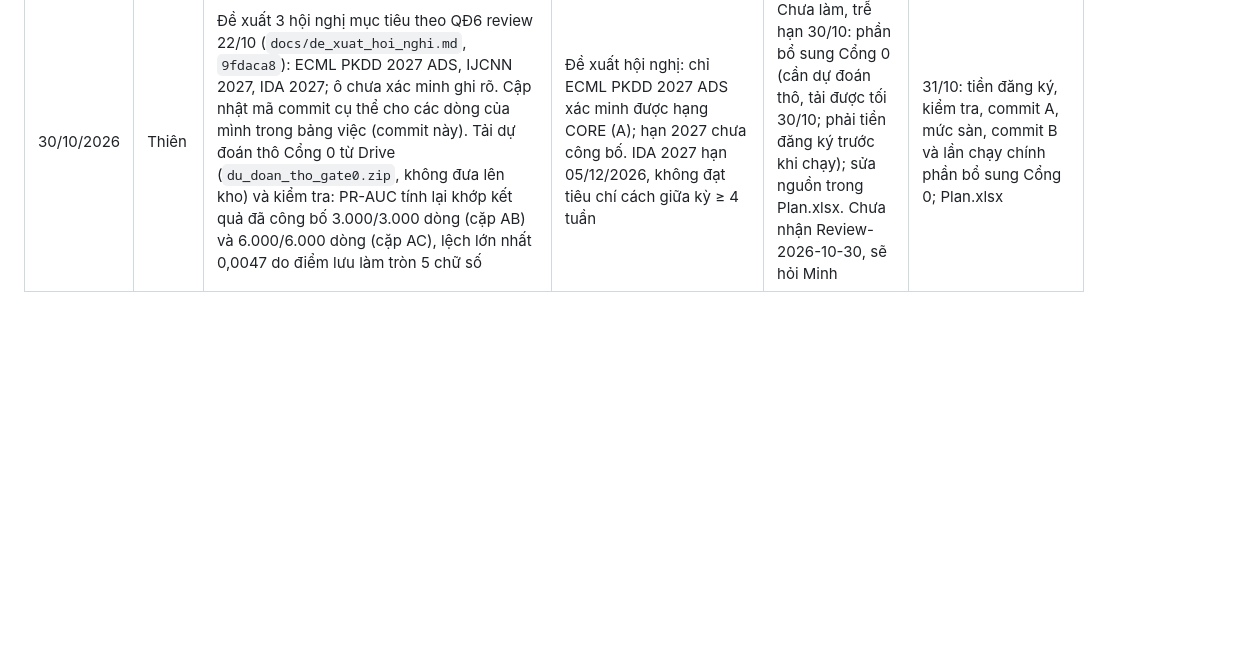
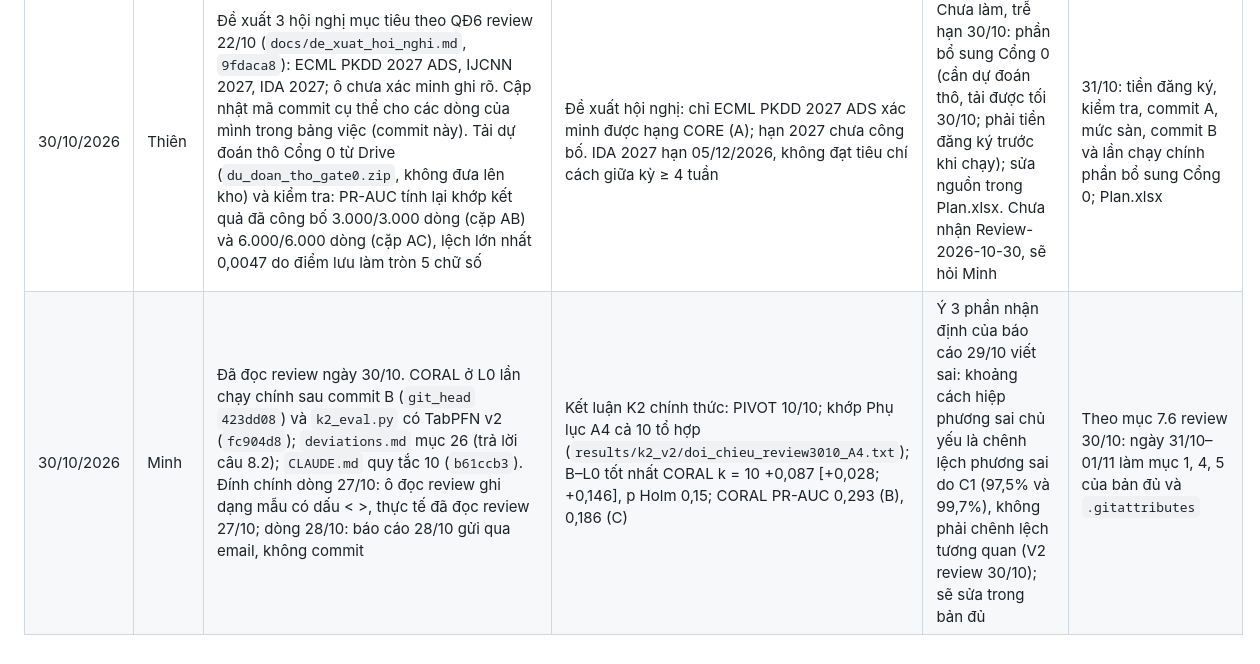
Before and after one commit to datachain-uit/CN-24540017-MinhTN-ThienPX, a Markdown page: docs/nhat_ky_ngay.md, the part around the change. Drawn GitHub-style; blank space fills up the shorter version.

Commit message:
Nhật ký ngày 30/10 (Minh)
Co-Authored-By: Claude Opus 5.5 <noreply@anthropic.com>

```diff
--- a/docs/nhat_ky_ngay.md
+++ b/docs/nhat_ky_ngay.md
@@ -21,3 +21,4 @@ Theo Review-2026-10-24, mục 6.5 và Phụ lục B6.
 | 29/10/2026 | Thiên | TabPFN v2 cho K2 (5 mức, lần chia 0–29) trên Colab T4 bằng `notebooks/chay_TabPFN_v2_K2_Colab.ipynb`, mã ở `faa0f6b` không sửa; SHA-256 ba file dữ liệu khớp; trạng thái Git trước khi chạy ghi ở `results/k2_v2/git_state_TabPFN_colab.txt` (HEAD faa0f6b, không có thay đổi chưa commit, bắt đầu 21:30) theo V7 review 26/10. Kết quả, file cấu hình, dự đoán thô (`results/k2_v2/*TabPFN*`, cfg fd8feebc) (commit này) | Chưa chạy `k2_eval.py` với TabPFN v2 (việc của Minh, kết luận K2 chính thức) | Chưa làm: phần bổ sung Cổng 0; Plan.xlsx; đề xuất 2–3 hội nghị (hạn 30/10). Chưa thấy Review-2026-10-28 trong thư mục review của Thiên, sẽ kiểm tra email | 30/10: phần bổ sung Cổng 0; Plan.xlsx; đề xuất hội nghị; báo Minh đã có TabPFN v2 cho K2 |
 | 29/10/2026 | Minh | CORAL ở L0, commit A (`f4b242e`): `k2_coral.py`, `k2_eval.py` thêm CORAL, `deviations.md` mục 24 (chốt chi tiết cài đặt trước khi chạy). Bổ sung cho dòng 28/10: báo cáo 28/10 gửi GVHD qua email, không commit vào kho | Kiểm tra tái lập TẤT CẢ ĐẠT; `k2_eval.py` đã sửa chạy trên kết quả cũ cho đầu ra trùng từng byte. Sau commit A (`git_head` `9d27d4e`, kho sạch): `--check` 60/60 khớp ZS, lệch 8,3e-17; mức sàn PR-AUC 0,179 (B), 0,171 (C), ĐẠT. Chưa chạy CORAL với nhãn thật | commit A bị từ chối một lần vì máy chưa kéo các commit của Thiên, phải gộp rồi đẩy lại | commit B CORAL (commit_chot f4b242e) → chạy CORAL chính → k2_eval.py |
 | 30/10/2026 | Thiên | Đề xuất 3 hội nghị mục tiêu theo QĐ6 review 22/10 (`docs/de_xuat_hoi_nghi.md`, `9fdaca8`): ECML PKDD 2027 ADS, IJCNN 2027, IDA 2027; ô chưa xác minh ghi rõ. Cập nhật mã commit cụ thể cho các dòng của mình trong bảng việc (commit này). Tải dự đoán thô Cổng 0 từ Drive (`du_doan_tho_gate0.zip`, không đưa lên kho) và kiểm tra: PR-AUC tính lại khớp kết quả đã công bố 3.000/3.000 dòng (cặp AB) và 6.000/6.000 dòng (cặp AC), lệch lớn nhất 0,0047 do điểm lưu làm tròn 5 chữ số | Đề xuất hội nghị: chỉ ECML PKDD 2027 ADS xác minh được hạng CORE (A); hạn 2027 chưa công bố. IDA 2027 hạn 05/12/2026, không đạt tiêu chí cách giữa kỳ ≥ 4 tuần | Chưa làm, trễ hạn 30/10: phần bổ sung Cổng 0 (cần dự đoán thô, tải được tối 30/10; phải tiền đăng ký trước khi chạy); sửa nguồn trong Plan.xlsx. Chưa nhận Review-2026-10-30, sẽ hỏi Minh | 31/10: tiền đăng ký, kiểm tra, commit A, mức sàn, commit B và lần chạy chính phần bổ sung Cổng 0; Plan.xlsx |
+| 30/10/2026 | Minh | Đã đọc review ngày 30/10. CORAL ở L0 lần chạy chính sau commit B (`git_head` `423dd08`) và `k2_eval.py` có TabPFN v2 (`fc904d8`); `deviations.md` mục 26 (trả lời câu 8.2); `CLAUDE.md` quy tắc 10 (`b61ccb3`). Đính chính dòng 27/10: ô đọc review ghi dạng mẫu có dấu < >, thực tế đã đọc review 27/10; dòng 28/10: báo cáo 28/10 gửi qua email, không commit | Kết luận K2 chính thức: PIVOT 10/10; khớp Phụ lục A4 cả 10 tổ hợp (`results/k2_v2/doi_chieu_review3010_A4.txt`); B–L0 tốt nhất CORAL k = 10 +0,087 [+0,028; +0,146], p Holm 0,15; CORAL PR-AUC 0,293 (B), 0,186 (C) | Ý 3 phần nhận định của báo cáo 29/10 viết sai: khoảng cách hiệp phương sai chủ yếu là chênh lệch phương sai do C1 (97,5% và 99,7%), không phải chênh lệch tương quan (V2 review 30/10); sẽ sửa trong bản đủ | Theo mục 7.6 review 30/10: ngày 31/10–01/11 làm mục 1, 4, 5 của bản đủ và `.gitattributes` |
```
